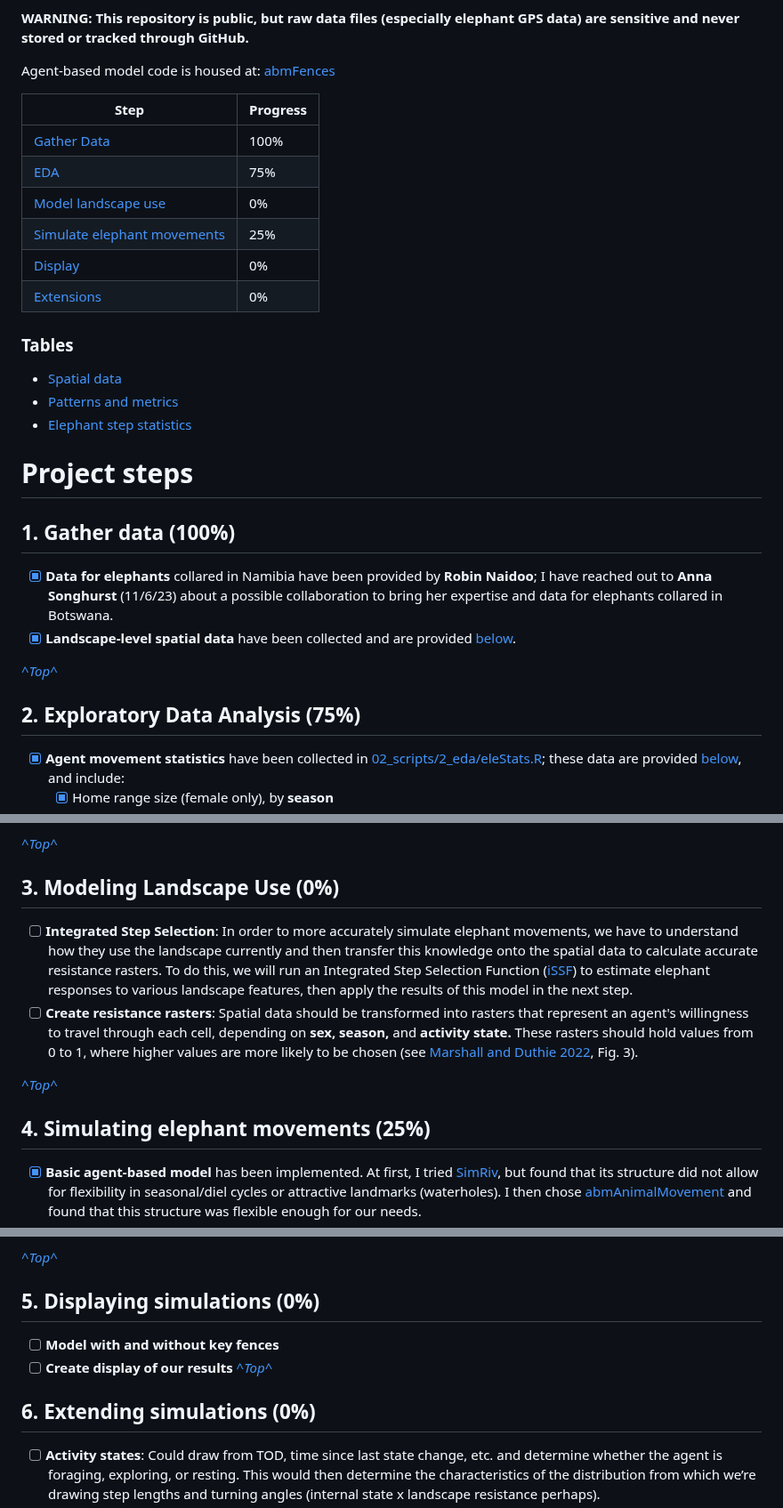
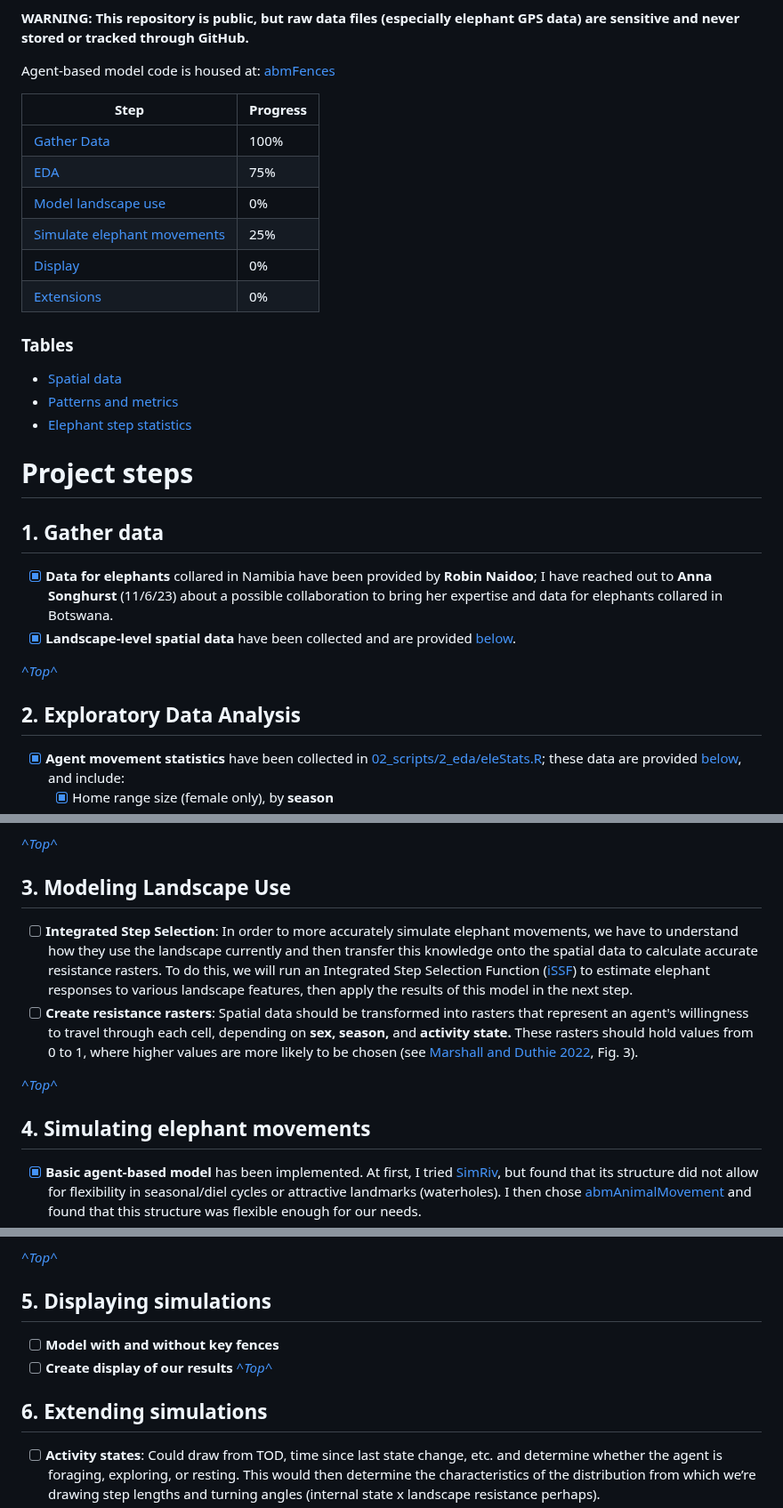
Before and after one commit to margaret-swift/kaza-ele, a Markdown page: README.md, 3 parts joined by grey strips. Shown at 89% size. GitHub-like rendering.

```diff
--- a/README.md
+++ b/README.md
@@ -24,13 +24,13 @@ Agent-based model code is housed at: [abmFences](https://github.com/margaret-swi
 - [Elephant step statistics](#elephant-step-statistics)
 
 # Project steps
-## 1.	Gather data (100%)
+## 1.	Gather data
   - [x] **Data for elephants** collared in Namibia have been provided by **Robin Naidoo**; I have reached out to **Anna Songhurst** (11/6/23) about a possible collaboration to bring her expertise and data for elephants collared in Botswana.
   - [x] **Landscape-level spatial data** have been collected and are provided [below](#spatial-data).
 
 _[^Top^](#kaza-elephant-behavior-modeling-project)_
 
-## 2. Exploratory Data Analysis (75%)
+## 2. Exploratory Data Analysis
   - [x] **Agent movement statistics** have been collected in [02_scripts/2_eda/eleStats.R](https://github.com/margaret-swift/kaza-ele/blob/main/02_scripts/2_eda/eleStats.R); these data are provided [below](#elephant-step-statistics), and include:
     - [x] Home range size (female only), by **season**
     - [x] Rates of fence crossing by **activity type** and **season** (male only)
@@ -41,13 +41,13 @@ _[^Top^](#kaza-elephant-behavior-modeling-project)_
 
 _[^Top^](#kaza-elephant-behavior-modeling-project)_
 
-## 3.	Modeling Landscape Use (0%)
+## 3.	Modeling Landscape Use
   - [ ] **Integrated Step Selection**: In order to more accurately simulate elephant movements, we have to understand how they use the landscape currently and then transfer this knowledge onto the spatial data to calculate accurate resistance rasters. To do this, we will run an Integrated Step Selection Function ([iSSF](https://www.biorxiv.org/content/10.1101/2023.08.10.552754v1)) to estimate elephant responses to various landscape features, then apply the results of this model in the next step.
   - [ ] **Create resistance rasters**: Spatial data should be transformed into rasters that represent an agent's willingness to travel through each cell, depending on **sex, season,** and **activity state.** These rasters should hold values from 0 to 1, where higher values are more likely to be chosen (see [Marshall and Duthie 2022](https://f1000research.com/articles/11-1182), Fig. 3).
 
 _[^Top^](#kaza-elephant-behavior-modeling-project)_
 
-## 4.	Simulating elephant movements (25%)
+## 4.	Simulating elephant movements
   - [x] **Basic agent-based model** has been implemented. At first, I tried [SimRiv](https://movementecologyjournal.biomedcentral.com/articles/10.1186/s40462-019-0154-8), but found that its structure did not allow for flexibility in seasonal/diel cycles or attractive landmarks (waterholes). I then chose [abmAnimalMovement](https://f1000research.com/articles/11-1182) and found that this structure was flexible enough for our needs.
   - [ ] **Augment chosen ABM** Currently, I am in the process of augmenting the abmAnimalMovement code in a new package I've termed '[abmFences](https://github.com/margaret-swift/abmFences)'. The following is a list of important features that need to be added to the code in order to move forward:
     - [x] ~~Fence response behavior~~
@@ -60,12 +60,12 @@ _[^Top^](#kaza-elephant-behavior-modeling-project)_
 
 _[^Top^](#kaza-elephant-behavior-modeling-project)_
 
-## 5.	Displaying simulations (0%)
+## 5.	Displaying simulations
   - [ ] **Model with and without key fences**
   - [ ] **Create display of our results**
 _[^Top^](#kaza-elephant-behavior-modeling-project)_
 
-## 6.	Extending simulations (0%)
+## 6.	Extending simulations
   - [ ] **Activity states**: Could draw from TOD, time since last state change, etc. and determine whether the agent is foraging, exploring, or resting. This would then determine the characteristics of the distribution from which we’re drawing step lengths and turning angles (internal state x landscape resistance perhaps).
   - [ ] **Additional Species**: Once we have the model working, we could extend this to any number of species, including roan, oryx, buffalo, or even a general species X with Y characteristics. Steve suggests prioritizing buffalo and cattle since they’re the impetus for putting these fences up in the first place. Robin suggests using buffalo data from the Caprivi strip, Shirley on zebra; zebra and buffalo don’t cross often. What about expanding more beyond N and B into the rest of KAZA?
   - [ ] **Fence Structure**: Right now we’ll just treat all the fences in our dataset as the same type, but this isn’t quite the case. Is there a way to verify which fences are robust versus falling apart? Or perhaps if an extreme fence were replaced with a smaller barrier that cattle still couldn’t cross (i.e. lower the cost of crossing for elephants).
```
Also changed, not shown: other parts of README.md (+6 -6 lines).
